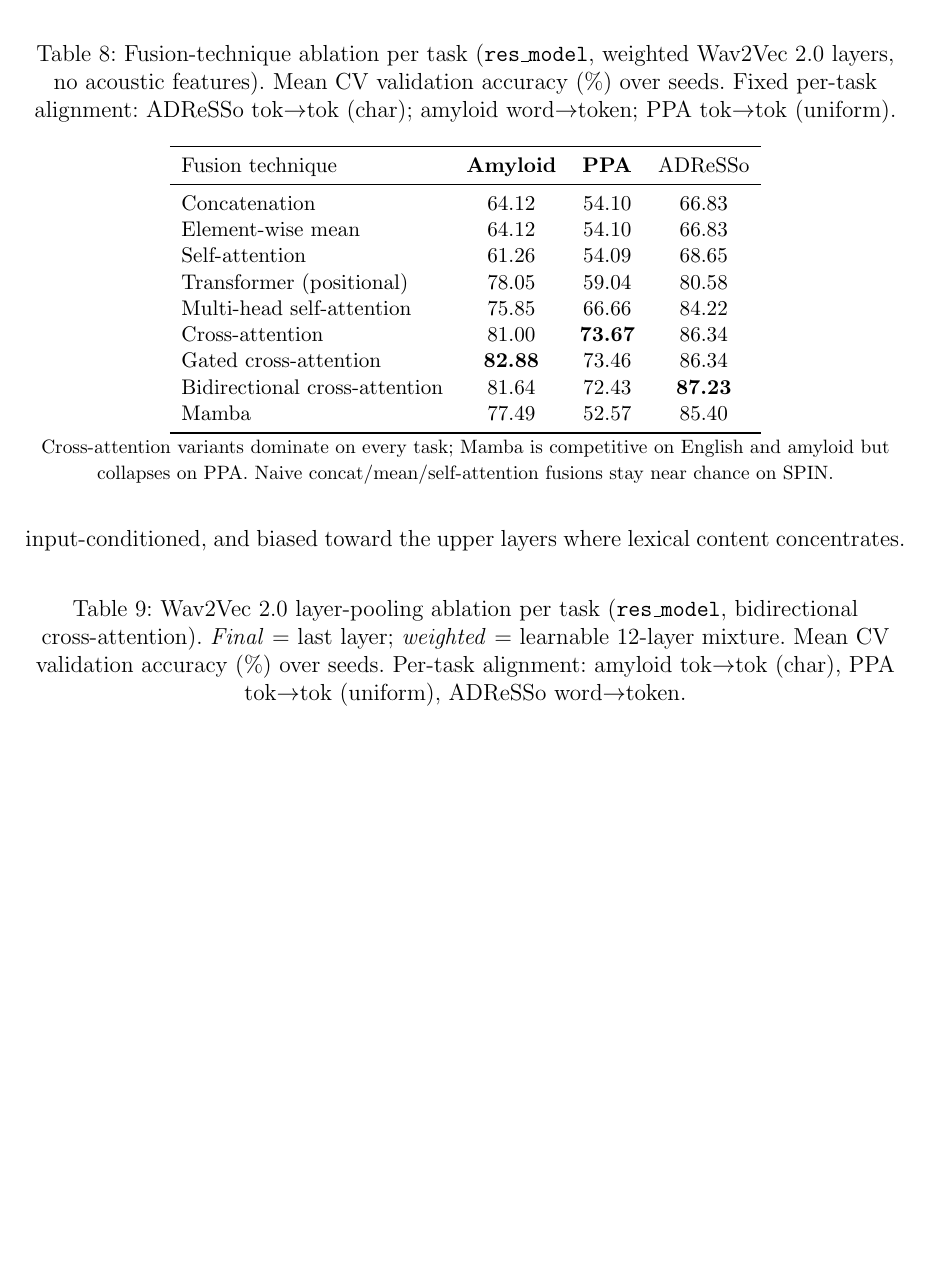
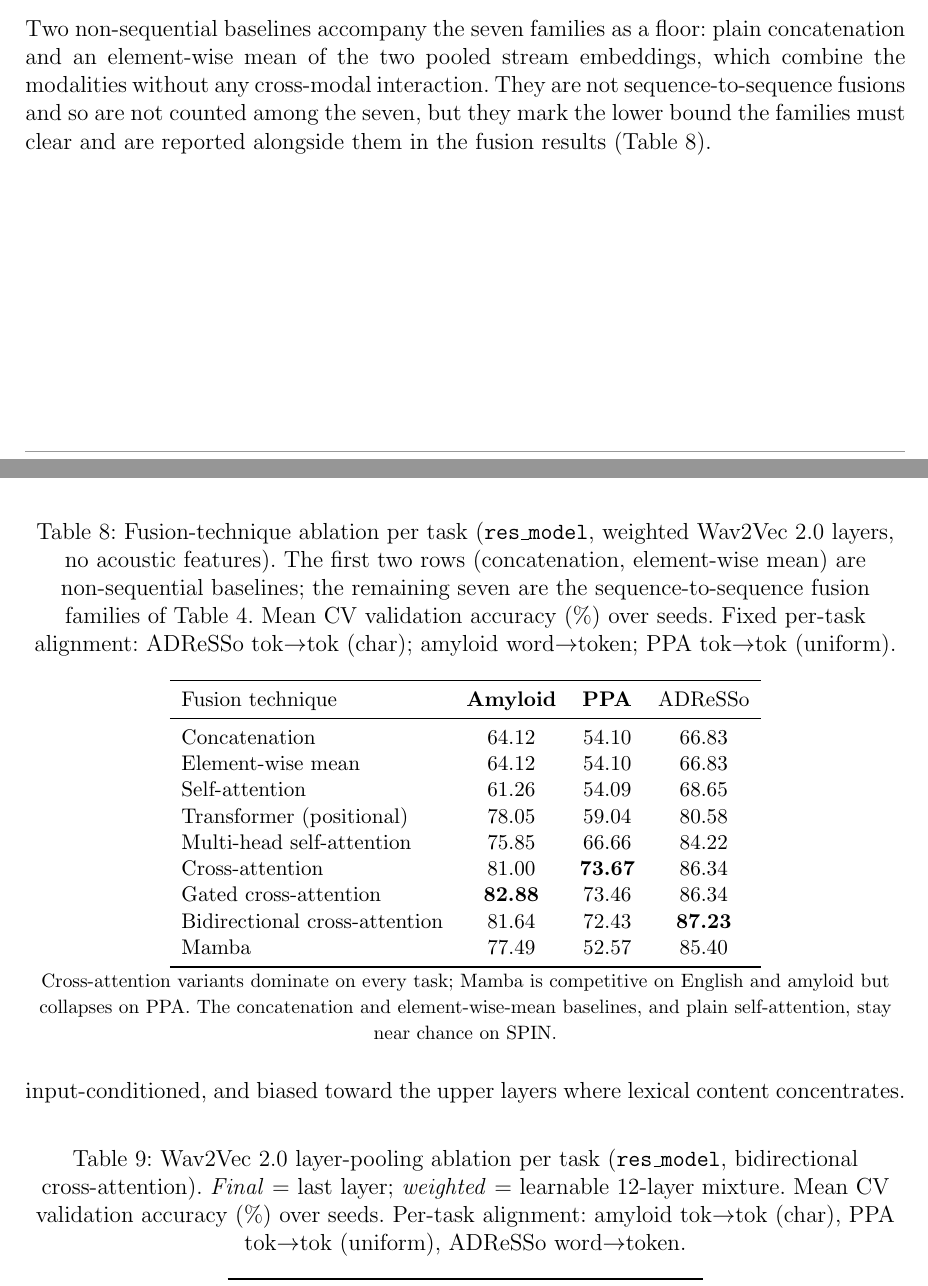
Before and after one commit to estevE11/tfm-doc, a LaTeX document (main.tex, which reads result.tex): part of page 37 of 48 before the commit and two parts of pages 26 and 37 of 48 after it, the two joined at a grey line, cut at the place of the change, the shorter picture padded with empty space. Compiled offline with pdfLaTeX.

Commit message:
Reconcile seven fusion families vs nine results rows
The seven-family catalogue (intro/SOTA/methodology) did not account for
the concatenation and element-wise-mean rows in the results fusion table.

- methodology fusion section now introduces the two non-sequential
  baselines (concatenation, element-wise mean) as an explicit floor,
  noting they are not counted among the seven seq2seq families
- results fusion-table caption marks the first two rows as baselines and
  the remaining seven as the families of Table (fusion)
- fix the footnote/prose that mislabelled self-attention (a real family)
  as a naive baseline

Compiles clean (48 pages).

Co-Authored-By: Claude Opus 4.8 <noreply@anthropic.com>

```diff
--- a/main.tex
+++ b/main.tex
@@ -249,6 +249,8 @@ The final family abandons attention altogether. The \textbf{Mamba} block~\cite{g
 
 The same seven families are implemented in both codebases. Fixing the catalogue this way is what lets the fusion axis be read as a property of the technique itself, reproducible across two independent software stacks, rather than an artefact of one implementation.
 
+Two non-sequential baselines accompany the seven families as a floor: plain concatenation and an element-wise mean of the two pooled stream embeddings, which combine the modalities without any cross-modal interaction. They are not sequence-to-sequence fusions and so are not counted among the seven, but they mark the lower bound the families must clear and are reported alongside them in the fusion results (Table~\ref{tab:res_fusion}).
+
 \begin{table}[H]
 \centering
 \caption[Fusion families]{\footnotesize The seven sequence-to-sequence fusion families compared in the experiments, grouped by mechanism.}
--- a/result.tex
+++ b/result.tex
@@ -154,7 +154,7 @@ This ranking is the main trend the second, independent SER stack was built to ch
 
 \begin{table}[htbp]
 \centering
-\caption[Fusion-technique ablation per task]{Fusion-technique ablation per task (\texttt{res\_model}, weighted Wav2Vec~2.0 layers, no acoustic features). Mean CV validation accuracy (\%) over seeds. Fixed per-task alignment: ADReSSo tok$\rightarrow$tok (char); amyloid word$\rightarrow$token; PPA tok$\rightarrow$tok (uniform).}
+\caption[Fusion-technique ablation per task]{Fusion-technique ablation per task (\texttt{res\_model}, weighted Wav2Vec~2.0 layers, no acoustic features). The first two rows (concatenation, element-wise mean) are non-sequential baselines; the remaining seven are the sequence-to-sequence fusion families of Table~\ref{tab:fusion}. Mean CV validation accuracy (\%) over seeds. Fixed per-task alignment: ADReSSo tok$\rightarrow$tok (char); amyloid word$\rightarrow$token; PPA tok$\rightarrow$tok (uniform).}
 \label{tab:res_fusion}
 \small
 \begin{tabular}{lccc}
@@ -174,7 +174,7 @@ Mamba                         & 77.49 & 52.57 & 85.40 \\
 \end{tabular}
 
 \vspace{2pt}
-{\footnotesize Cross-attention variants dominate on every task; Mamba is competitive on English and amyloid but collapses on PPA. Naive concat/mean/self-attention fusions stay near chance on SPIN.}
+{\footnotesize Cross-attention variants dominate on every task; Mamba is competitive on English and amyloid but collapses on PPA. The concatenation and element-wise-mean baselines, and plain self-attention, stay near chance on SPIN.}
 \end{table}
 
 \subsubsection{Wav2Vec Layer Pooling and the Layer Mixer}
```
Also changed, not shown: result.tex (2 more changed lines), 1 other file.
